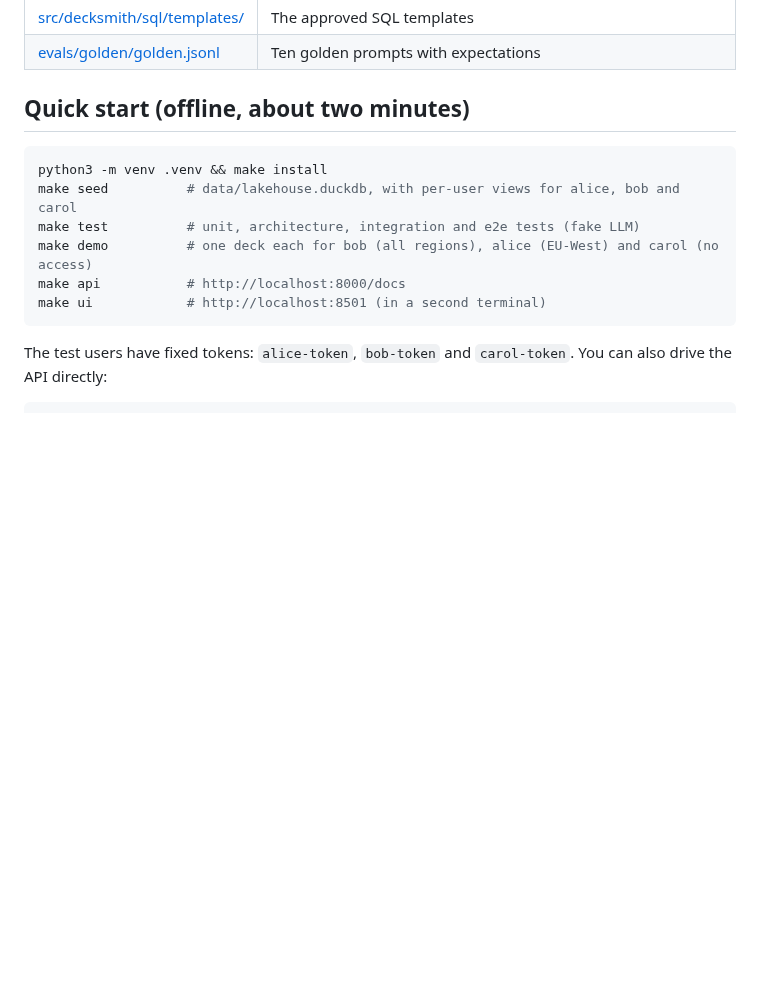
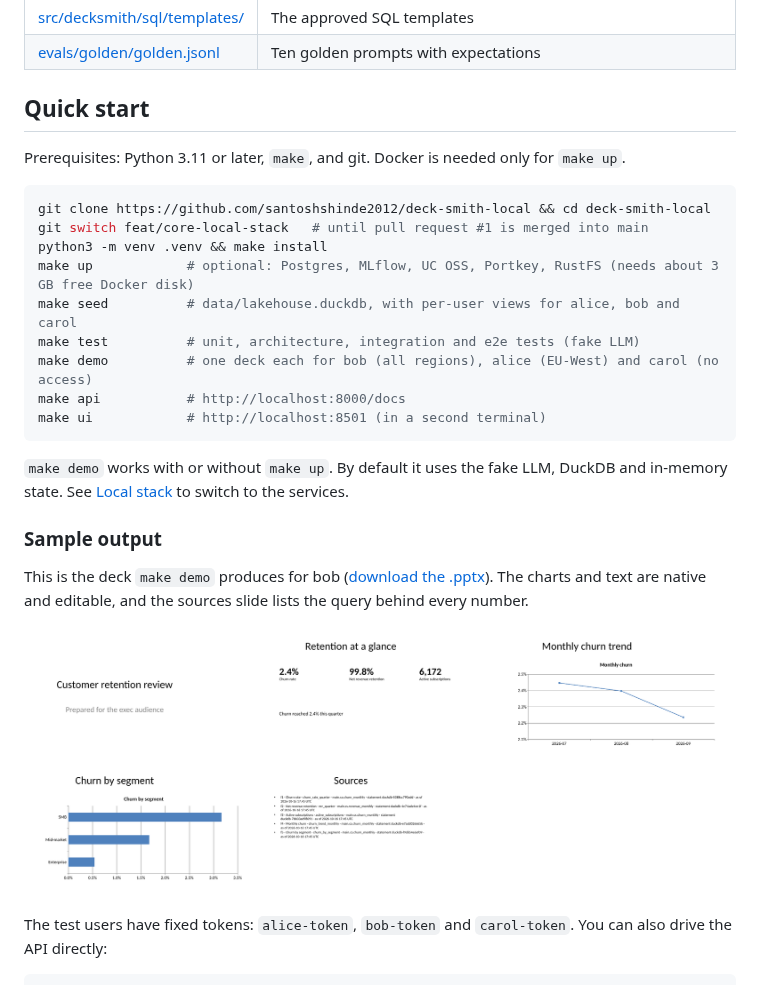
Before and after one commit to santoshshinde2012/deck-smith-local, a Markdown page: README.md, the part around the change. GitHub-like rendering; pictures changed too: docs/examples/sample-deck.png (added); blank space fills up the shorter version.

Commit message:
docs: fresh-clone quickstart and sample output deck

````diff
--- a/README.md
+++ b/README.md
@@ -44,16 +44,29 @@ The design is documented in this repo: [ARCHITECTURE.md](ARCHITECTURE.md), the [
 | [src/decksmith/sql/templates/](src/decksmith/sql/templates) | The approved SQL templates |
 | [evals/golden/golden.jsonl](evals/golden/golden.jsonl) | Ten golden prompts with expectations |
 
-## Quick start (offline, about two minutes)
+## Quick start
+
+Prerequisites: Python 3.11 or later, `make`, and git. Docker is needed only for `make up`.
 
 ```bash
+git clone https://github.com/santoshshinde2012/deck-smith-local && cd deck-smith-local
+git switch feat/core-local-stack   # until pull request #1 is merged into main
 python3 -m venv .venv && make install
+make up            # optional: Postgres, MLflow, UC OSS, Portkey, RustFS (needs about 3 GB free Docker disk)
 make seed          # data/lakehouse.duckdb, with per-user views for alice, bob and carol
 make test          # unit, architecture, integration and e2e tests (fake LLM)
 make demo          # one deck each for bob (all regions), alice (EU-West) and carol (no access)
 make api           # http://localhost:8000/docs
 make ui            # http://localhost:8501 (in a second terminal)
 ```
+
+`make demo` works with or without `make up`. By default it uses the fake LLM, DuckDB and in-memory state. See [Local stack](#local-stack-apple-silicon-16-gb-or-more) to switch to the services.
+
+### Sample output
+
+This is the deck `make demo` produces for bob ([download the .pptx](docs/examples/sample-deck.pptx)). The charts and text are native and editable, and the sources slide lists the query behind every number.
+
+![Sample five-slide deck: title, KPIs, monthly churn trend, churn by segment, sources](docs/examples/sample-deck.png)
 
 The test users have fixed tokens: `alice-token`, `bob-token` and `carol-token`. You can also drive the API directly:
 
````
Also changed, not shown: CHANGELOG.md (+2 -1 lines), 2 other files.
